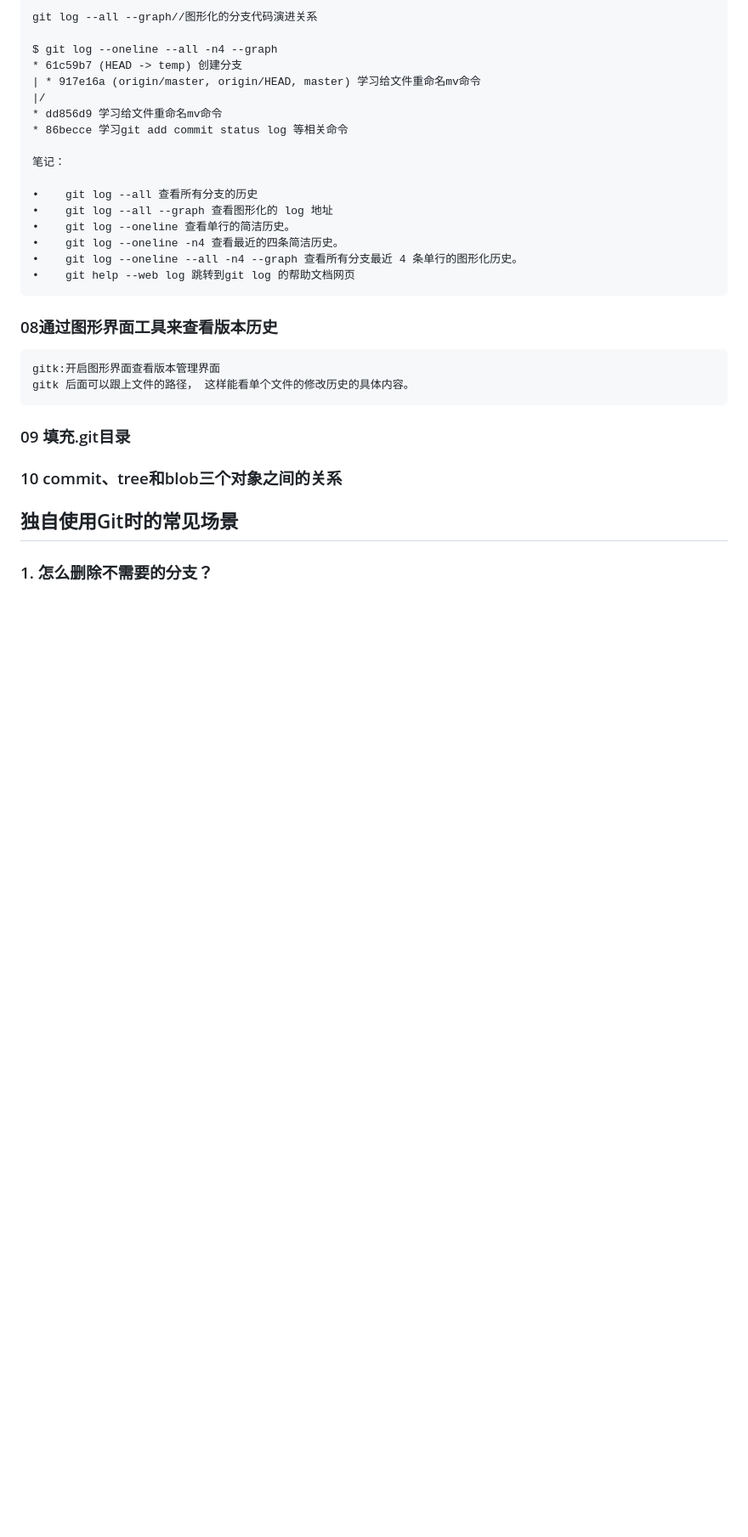
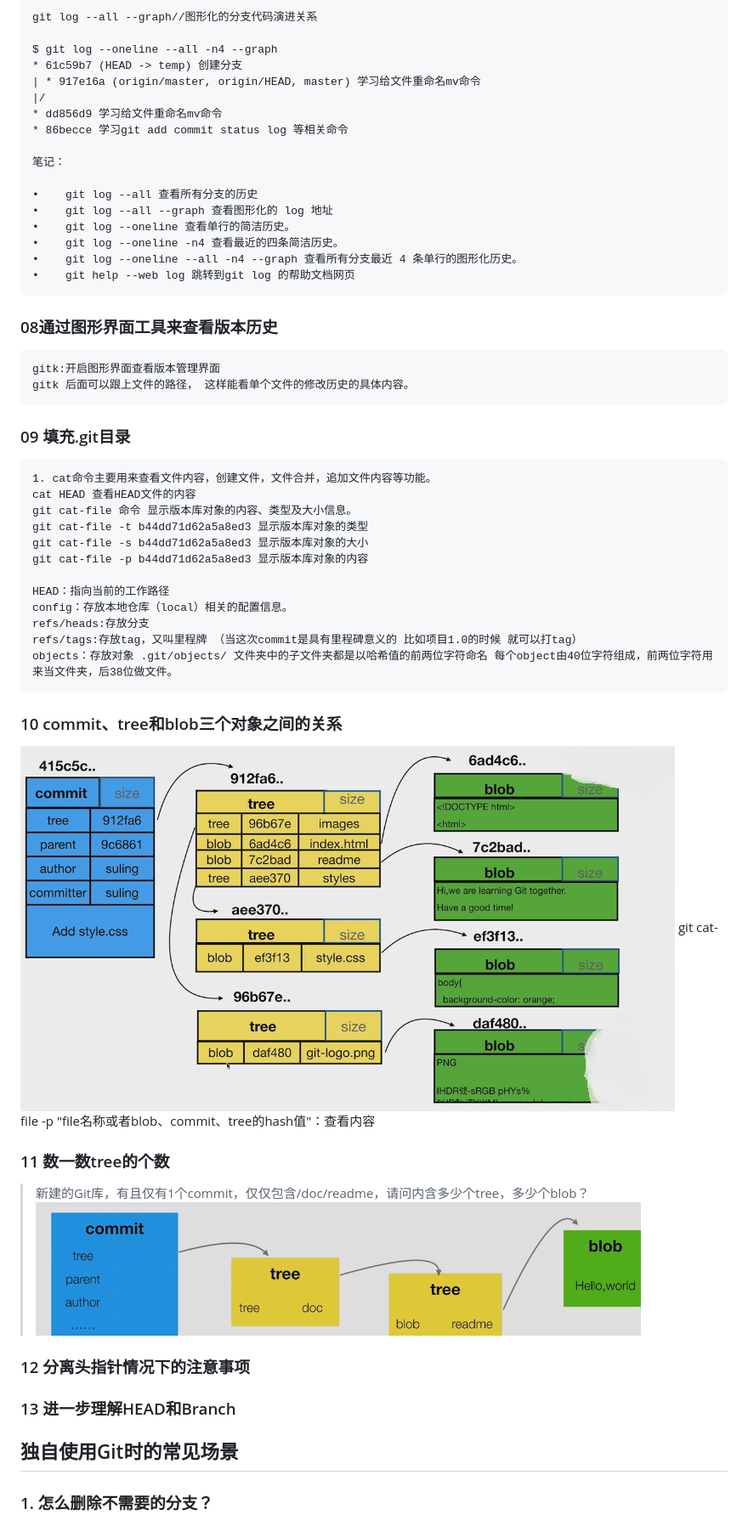
Before and after one commit to JeremyHwc/JGit, a Markdown page: ReadMe.md, the part around the change. Shown: that part at 85% size. Rendered like a GitHub page; pictures changed too: images/commit_tree_blob_relation.jpg (added), images/count_tree.jpg (added); blank space fills up the shorter version.

Commit message:
学习修改commit Message，修改readme，增加图片,不断练习，增加熟练度

````diff
--- a/ReadMe.md
+++ b/ReadMe.md
@@ -138,10 +138,35 @@ gitk 后面可以跟上文件的路径， 这样能看单个文件的修改历
 ```
 
 ### 09 填充.git目录
+```text
+1. cat命令主要用来查看文件内容，创建文件，文件合并，追加文件内容等功能。
+cat HEAD 查看HEAD文件的内容
+git cat-file 命令 显示版本库对象的内容、类型及大小信息。
+git cat-file -t b44dd71d62a5a8ed3 显示版本库对象的类型
+git cat-file -s b44dd71d62a5a8ed3 显示版本库对象的大小
+git cat-file -p b44dd71d62a5a8ed3 显示版本库对象的内容
+
+HEAD：指向当前的工作路径
+config：存放本地仓库（local）相关的配置信息。
+refs/heads:存放分支
+refs/tags:存放tag，又叫里程牌 （当这次commit是具有里程碑意义的 比如项目1.0的时候 就可以打tag）
+objects：存放对象 .git/objects/ 文件夹中的子文件夹都是以哈希值的前两位字符命名 每个object由40位字符组成，前两位字符用来当文件夹，后38位做文件。
+```
 
 ### 10 commit、tree和blob三个对象之间的关系
+![](/images/commit_tree_blob_relation.jpg)
+git cat-file -p "file名称或者blob、commit、tree的hash值"：查看内容
+
+### 11 数一数tree的个数
+> 新建的Git库，有且仅有1个commit，仅仅包含/doc/readme，请问内含多少个tree，多少个blob？
+![](/images/count_tree.jpg)
+
+### 12 分离头指针情况下的注意事项
+
+### 13 进一步理解HEAD和Branch
 
 
 ## 独自使用Git时的常见场景
 
+
 ### 1. 怎么删除不需要的分支？
````
